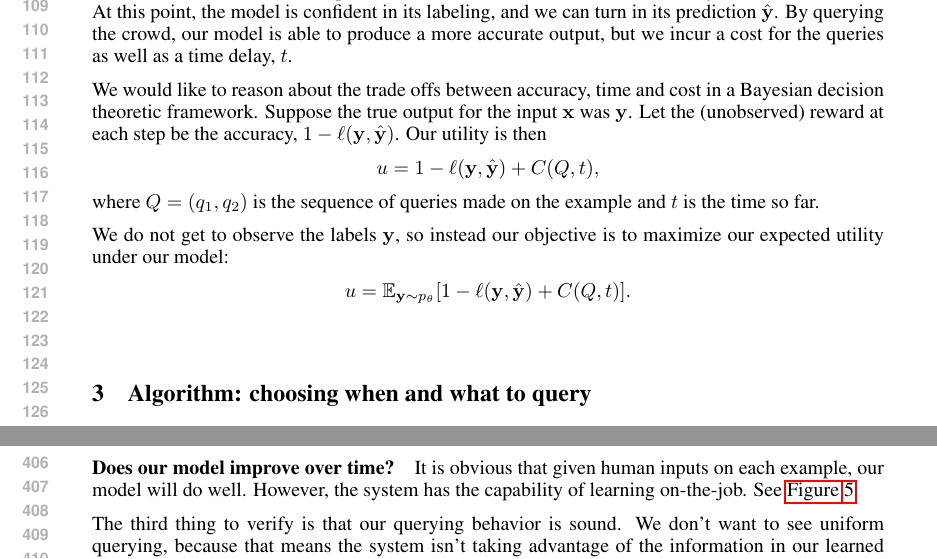
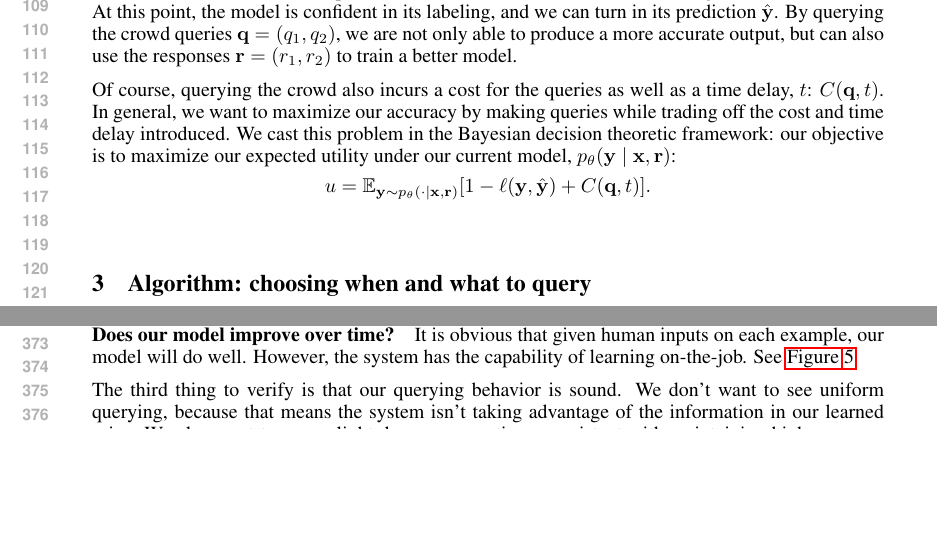
Before and after one commit to lense-project/lense-base, a LaTeX paper (doc/nips2015/paper.tex, which reads doc/nips2015/problem.tex): two parts of pages 3 and 8 of 11 before the commit and two parts of pages 3 and 7 of 10 after it, joined at a grey line, cut so that both start at the same text, the shorter picture padded with empty space. Compiled offline with pdfLaTeX.

Commit message:
Updated problem section

```diff
--- a/doc/nips2015/problem.tex
+++ b/doc/nips2015/problem.tex
@@ -23,20 +23,14 @@ Initially, our model is uncertain about both ``George'' and ``str''.
 We first query the crowd for a label on ``George'' ($q_1$) and then for a label on ``str'' ($q_2$).
 After some time, the crowd responds with the label \scloc{} on both ``George'' ($r_1$) and ``str'' ($r_2$).
 At this point, the model is confident in its labeling, and we can turn in its prediction $\byt$.
-By querying the crowd, our model is able to produce a more accurate output, but we incur a cost for the queries as well as a time delay, $t$.
+By querying the crowd queries $\bq = (q_1, q_2)$, we are not only able to produce a more accurate output, but can also use the responses $\br = (r_1, r_2)$ to train a better model.
 
-We would like to reason about the trade offs between accuracy, time and cost in a Bayesian decision theoretic framework.
-Suppose the true output for the input $\bx$ was $\by$.
-Let the (unobserved) reward at each step be the accuracy, $1 - \ell(\by, \byt)$.
-Our utility is then
+Of course, querying the crowd also incurs a cost for the queries as well as a time delay, $t$: $C(\bq, t)$.
+In general, we want to maximize our accuracy by making queries while trading off the cost and time delay introduced.
+We cast this problem in the Bayesian decision theoretic framework: our objective is to maximize our expected utility under our current model,
+$\p(\by \given \bx, \br)$:
 \begin{align*}
-u &= 1 - \ell(\by, \byt) + C(Q, t),
-\end{align*}
-where $Q = (q_1, q_2)$ is the sequence of queries made on the example and $t$ is the time so far.
-
-We do not get to observe the labels $\by$, so instead our objective is to maximize our expected utility under our model:
-\begin{align*}
-  u &= \E_{\by \sim \p}[1 - \ell(\by, \byt) + C(Q, t)].
+  u &= \E_{\by \sim \p(\cdot \given \bx, \br)}[1 - \ell(\by, \byt) + C(\bq, t)].
 \end{align*}
 
 %We receive a stream of inputs $\bx\oft1, \bx\oft2, \ldots, \bx\oft N$ with corresponding {\em unobserved\/} true output $\by\oft1, \by\oft2, \ldots, \by\oft N$ that we would like to predict.
```
Also changed, not shown: doc/nips2015/figures/mcts.pdf, doc/nips2015/figures/mcts_simple.pdf, doc/nips2015/figures/simple-crf.pdf.
